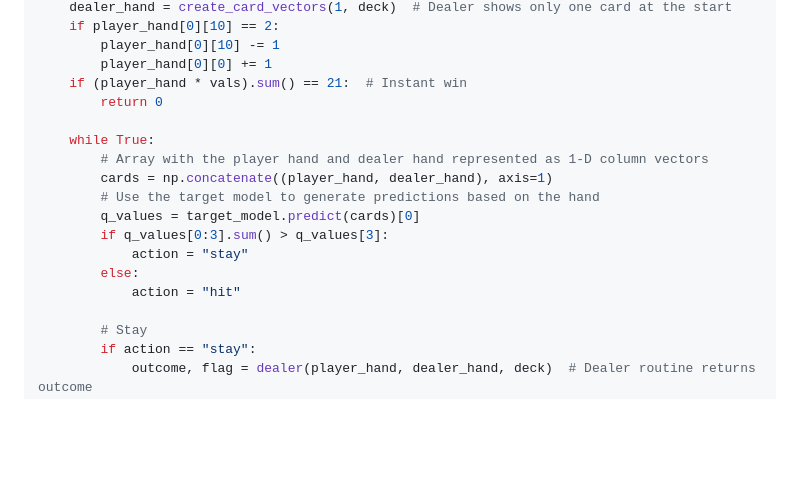
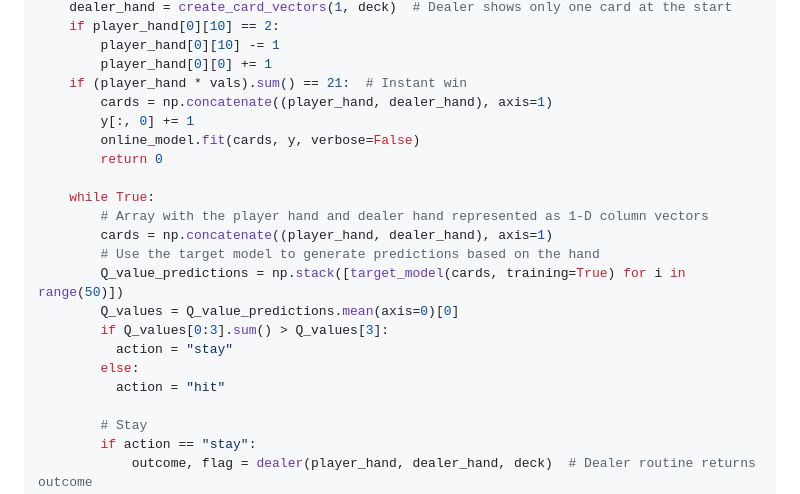
Before and after one commit to ericvc/AI-Blackjack, a Markdown page: ai/README.md, the part around one of its changes. Drawn GitHub-style; blank space fills up the shorter version.

```diff
--- a/ai/README.md
+++ b/ai/README.md
@@ -380,17 +417,21 @@ def run_simulation(online_model: tf.keras.Model, target_model: tf.keras.Model, d
         player_hand[0][10] -= 1
         player_hand[0][0] += 1
     if (player_hand * vals).sum() == 21:  # Instant win
+        cards = np.concatenate((player_hand, dealer_hand), axis=1)
+        y[:, 0] += 1
+        online_model.fit(cards, y, verbose=False)
         return 0
 
     while True:
         # Array with the player hand and dealer hand represented as 1-D column vectors
         cards = np.concatenate((player_hand, dealer_hand), axis=1)
         # Use the target model to generate predictions based on the hand
-        q_values = target_model.predict(cards)[0]
-        if q_values[0:3].sum() > q_values[3]:
-            action = "stay"
+        Q_value_predictions = np.stack([target_model(cards, training=True) for i in range(50)])
+        Q_values = Q_value_predictions.mean(axis=0)[0]
+        if Q_values[0:3].sum() > Q_values[3]:
+          action = "stay"
         else:
-            action = "hit"
+          action = "hit"
 
         # Stay
         if action == "stay":
```
Also changed, not shown: other parts of ai/README.md (+97 -58 lines), ai/figures/game_assist.JPG (added), ai/figures/game_summary.jpg (added), 9 other files.
